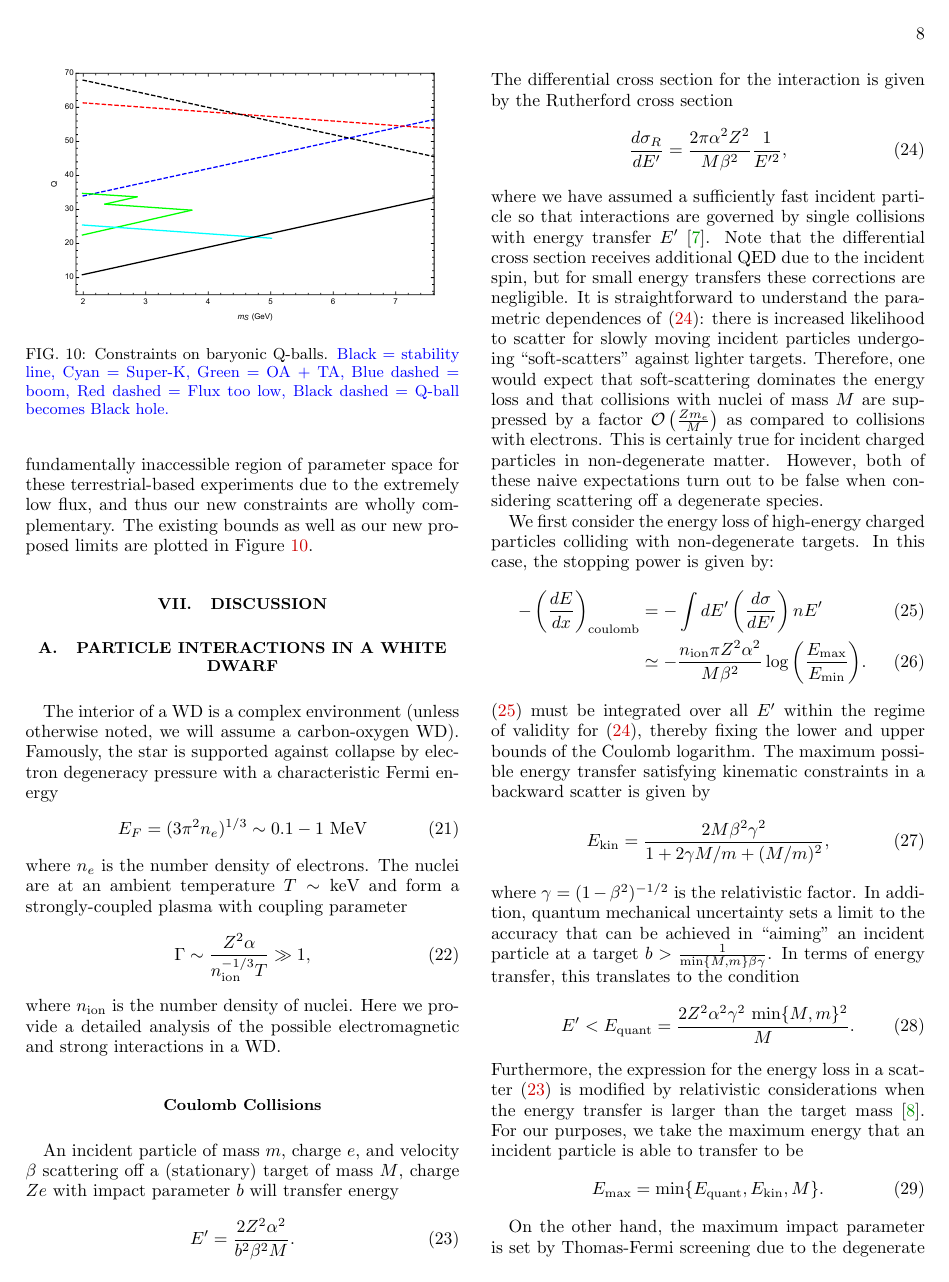
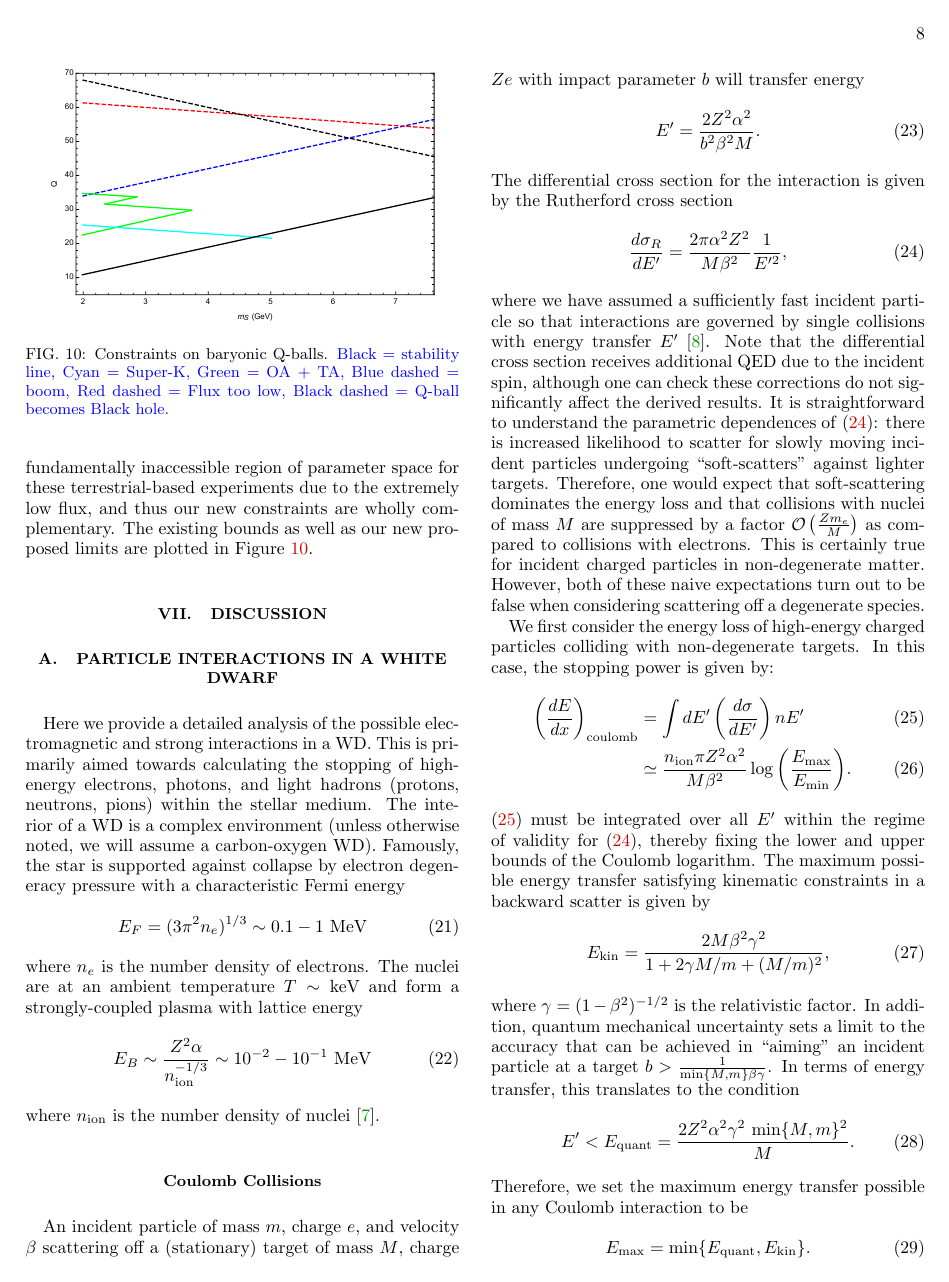
Before and after one commit to vijayoct27/Qballs, a LaTeX paper (White Dwarf Particle Detector.tex): page 8 of 11. Compiled offline with pdfLaTeX; a LaTeX package or settings file that is missing is left out.

Commit message:
appendix changes

```diff
--- a/White Dwarf Particle Detector.tex
+++ b/White Dwarf Particle Detector.tex
@@ -334,16 +334,16 @@ Combining \eqref{eq:Qballbound} with the model-independent transit flux conditio
 
 \section{Particle Interactions in a White Dwarf}
 \label{sec:appendix}
-
-The interior of a WD is a complex environment (unless otherwise noted, we will assume a carbon-oxygen WD). Famously, the star is supported against collapse by electron degeneracy pressure with a characteristic Fermi energy
+Here we provide a detailed analysis of the possible electromagnetic and strong interactions in a WD. This is primarily aimed towards calculating the stopping of high-energy electrons, photons, and light hadrons (protons, neutrons, pions) within the stellar medium. The interior of a WD is a complex environment (unless otherwise noted, we will assume a carbon-oxygen WD). Famously, the star is supported against collapse by electron degeneracy pressure with a characteristic Fermi energy
 \begin{equation}
 E_F = (3 \pi^2 n_e)^{1/3} \sim 0.1 - 1 ~\text{MeV}
 \end{equation}
-where $n_e$ is the number density of electrons. The nuclei are at an ambient temperature $T \sim \text{keV}$ and form a strongly-coupled plasma with coupling parameter
+where $n_e$ is the number density of electrons. The nuclei are at an ambient temperature $T \sim \text{keV}$ and form a strongly-coupled plasma with lattice energy
 \begin{equation}
-\Gamma \sim \frac{Z^2 \alpha}{n_\text{ion}^{-1/3} T} \gg 1,
+\label{eq:lattice}
+E_B \sim \frac{Z^2 \alpha}{n_\text{ion}^{-1/3}} \sim 10^{-2} - 10^{-1} ~\text{MeV}
 \end{equation}
-where $n_\text{ion}$ is the number density of nuclei. Here we provide a detailed analysis of the possible electromagnetic and strong interactions in a WD.
+where $n_\text{ion}$ is the number density of nuclei \cite{Teukolsky}.
 
 \subsection*{Coulomb Collisions}
 
@@ -357,13 +357,13 @@ The differential cross section for the interaction is given by the Rutherford cr
 \label{eq:rutherford}
 \frac{d \sigma_R}{dE'} = \frac{2 \pi  \alpha^2 Z^2}{M \beta^2} \frac{1}{E'^2},
  \end{equation}
-where we have assumed a sufficiently fast incident particle so that interactions are governed by single collisions with energy transfer $E'$ \cite{Agashe:2014kda}.  Note that the differential cross section receives additional QED due to the incident spin, but for small energy transfers these corrections are negligible. It is straightforward to understand the parametric dependences of \eqref{eq:rutherford}: there is increased likelihood to scatter for slowly moving incident particles undergoing ``soft-scatters" against lighter targets. Therefore, one would expect that soft-scattering dominates the energy loss and that collisions with nuclei of mass $M$ are suppressed by a factor $\OO\l\frac{Z m_e}{M}\r$ as compared to collisions with electrons. This is certainly true for incident charged particles in non-degenerate matter. However, both of these naive expectations turn out to be false when considering scattering off a degenerate species.
+where we have assumed a sufficiently fast incident particle so that interactions are governed by single collisions with energy transfer $E'$ \cite{Agashe:2014kda}.  Note that the differential cross section receives additional QED due to the incident spin, although one can check these corrections do not significantly affect the derived results. It is straightforward to understand the parametric dependences of \eqref{eq:rutherford}: there is increased likelihood to scatter for slowly moving incident particles undergoing ``soft-scatters" against lighter targets. Therefore, one would expect that soft-scattering dominates the energy loss and that collisions with nuclei of mass $M$ are suppressed by a factor $\OO\l\frac{Z m_e}{M}\r$ as compared to collisions with electrons. This is certainly true for incident charged particles in non-degenerate matter. However, both of these naive expectations turn out to be false when considering scattering off a degenerate species.
 
 We first consider the energy loss of high-energy charged particles colliding with non-degenerate targets. In this case, the stopping power is given by:
 \begin{align}
 \label{eq:SP}
--\l \frac{dE}{dx}\r_\text{coulomb} & = - \int dE' \left(\frac{d \sigma}{dE'}\right) n E' \\
-& \simeq -\frac{n_\text{ion} \pi Z^2 \alpha^2}{M \beta^2} \log {\l\frac{E_{\text{max}}}{E_{\text{min}}}\r}.
+\l \frac{dE}{dx}\r_\text{coulomb} & =  \int dE' \left(\frac{d \sigma}{dE'}\right) n E' \\
+& \simeq \frac{n_\text{ion} \pi Z^2 \alpha^2}{M \beta^2} \log {\l\frac{E_{\text{max}}}{E_{\text{min}}}\r}.
 \end{align}
 \eqref{eq:SP} must be integrated over all $E'$ within the regime of validity for \eqref{eq:rutherford}, thereby fixing the lower and upper bounds of the Coulomb logarithm. The maximum possible energy transfer satisfying kinematic constraints in a backward scatter is given by
 \begin{equation}
@@ -373,9 +373,9 @@ where $\gamma = (1-\beta^2)^{-1/2}$ is the relativistic factor. In addition, qua
 \begin{equation}
 E' < E_\text{quant} = \frac{2 Z^2 \alpha^2 \gamma^2 ~\text{min}\{{M, m}\}^2}{M}.
 \end{equation}
-Furthermore, the expression for the energy loss in a scatter \eqref{eq:impact} is modified by relativistic considerations when the energy transfer is larger than the target mass \cite{Rossi}. For our purposes, we take the maximum energy that an incident particle is able to transfer to be
+Therefore, we set the maximum energy transfer possible in any Coulomb interaction to be
 \begin{equation}
-E_{\text{max}} = \text{min}\{E_\text{quant}, E_{\text{kin}}, M\}.
+E_{\text{max}} = \text{min}\{E_\text{quant}, E_{\text{kin}}\}.
 \end{equation}
 
 On the other hand, the maximum impact parameter is set by Thomas-Fermi screening due to the degenerate electron gas:
```
Also changed, not shown: White Dwarf Particle Detector.tex (7 more changed lines), 1 other file.
